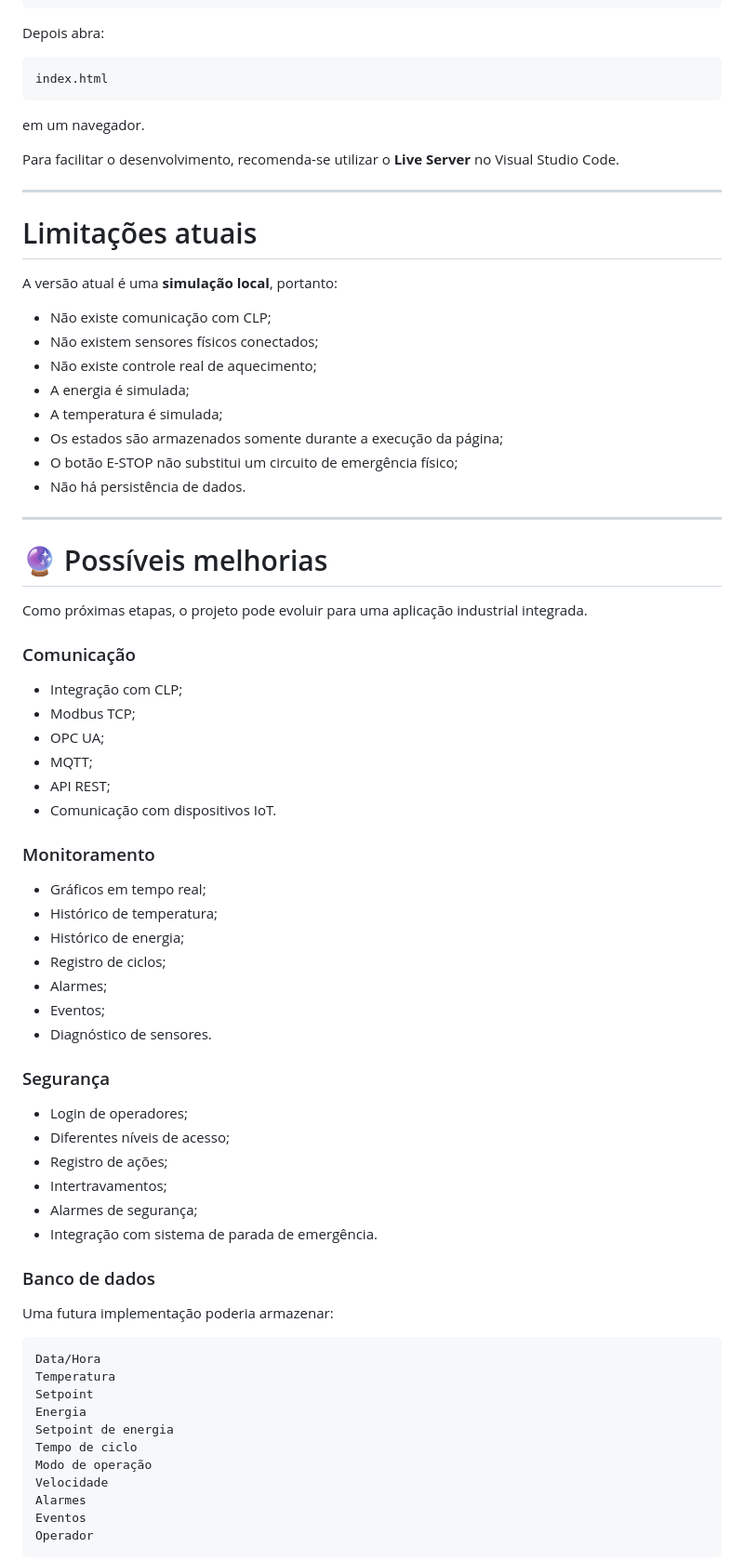
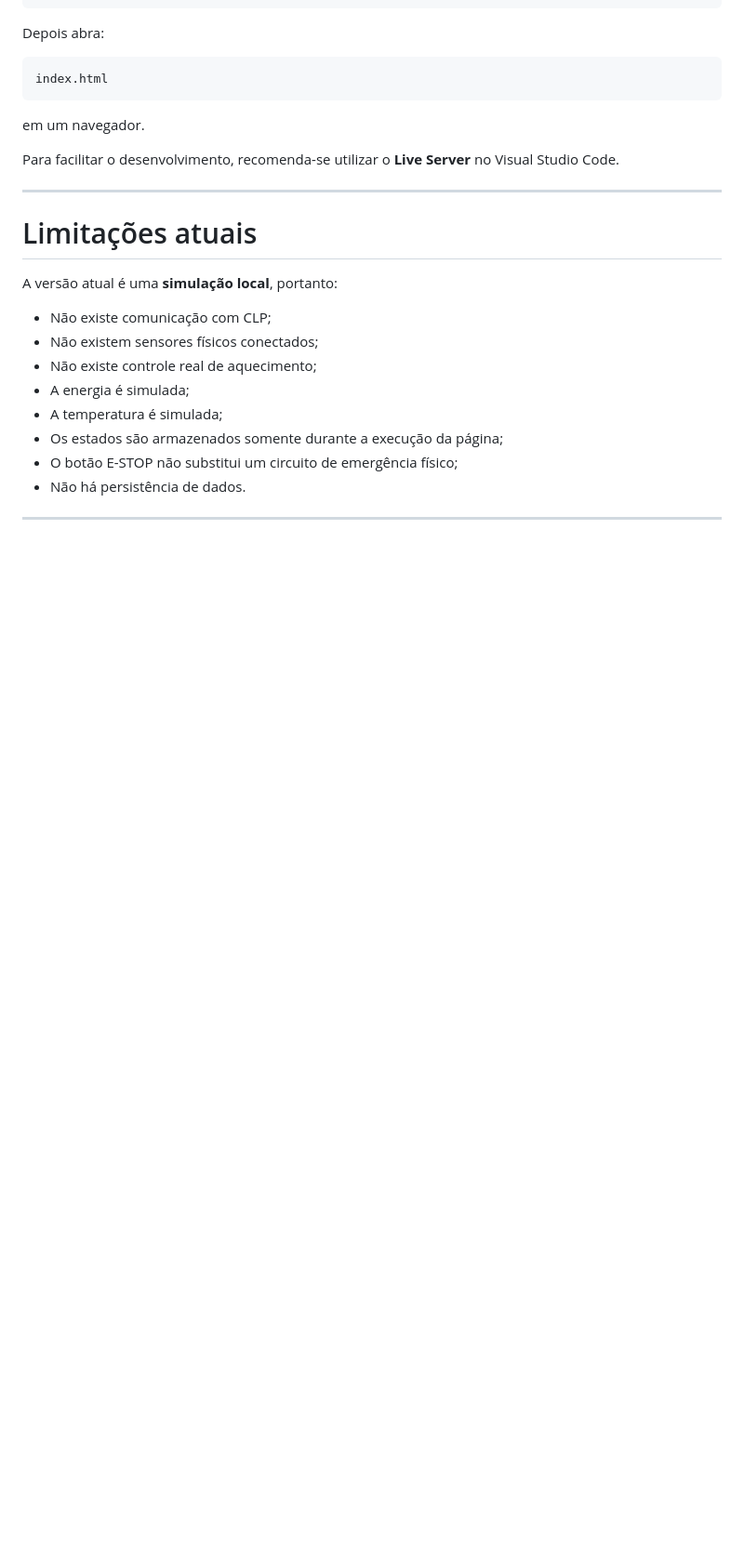
Before and after one commit to ks1438225/-guia-engenharia-termocaldeira, a Markdown page: README.md, the part around one of its changes. Shown at 93% size. GitHub-like rendering; blank space fills up the shorter version.

Commit message:
README águia engenharia termocaldeira 4.0
Removed sections on potential improvements, future architecture, and project status from the README.

````diff
--- a/README.md
+++ b/README.md
@@ -540,53 +540,3 @@ A versão atual é uma **simulação local**, portanto:
 
 ---
 
-# 🔮 Possíveis melhorias
-
-Como próximas etapas, o projeto pode evoluir para uma aplicação industrial integrada.
-
-### Comunicação
-
-* Integração com CLP;
-* Modbus TCP;
-* OPC UA;
-* MQTT;
-* API REST;
-* Comunicação com dispositivos IoT.
-
-### Monitoramento
-
-* Gráficos em tempo real;
-* Histórico de temperatura;
-* Histórico de energia;
-* Registro de ciclos;
-* Alarmes;
-* Eventos;
-* Diagnóstico de sensores.
-
-### Segurança
-
-* Login de operadores;
-* Diferentes níveis de acesso;
-* Registro de ações;
-* Intertravamentos;
-* Alarmes de segurança;
-* Integração com sistema de parada de emergência.
-
-### Banco de dados
-
-Uma futura implementação poderia armazenar:
-
-```text
-Data/Hora
-Temperatura
-Setpoint
-Energia
-Setpoint de energia
-Tempo de ciclo
-Modo de operação
-Velocidade
-Alarmes
-Eventos
-Operador
-```
-
````
Also changed, not shown: other parts of README.md (+2 -78 lines).
